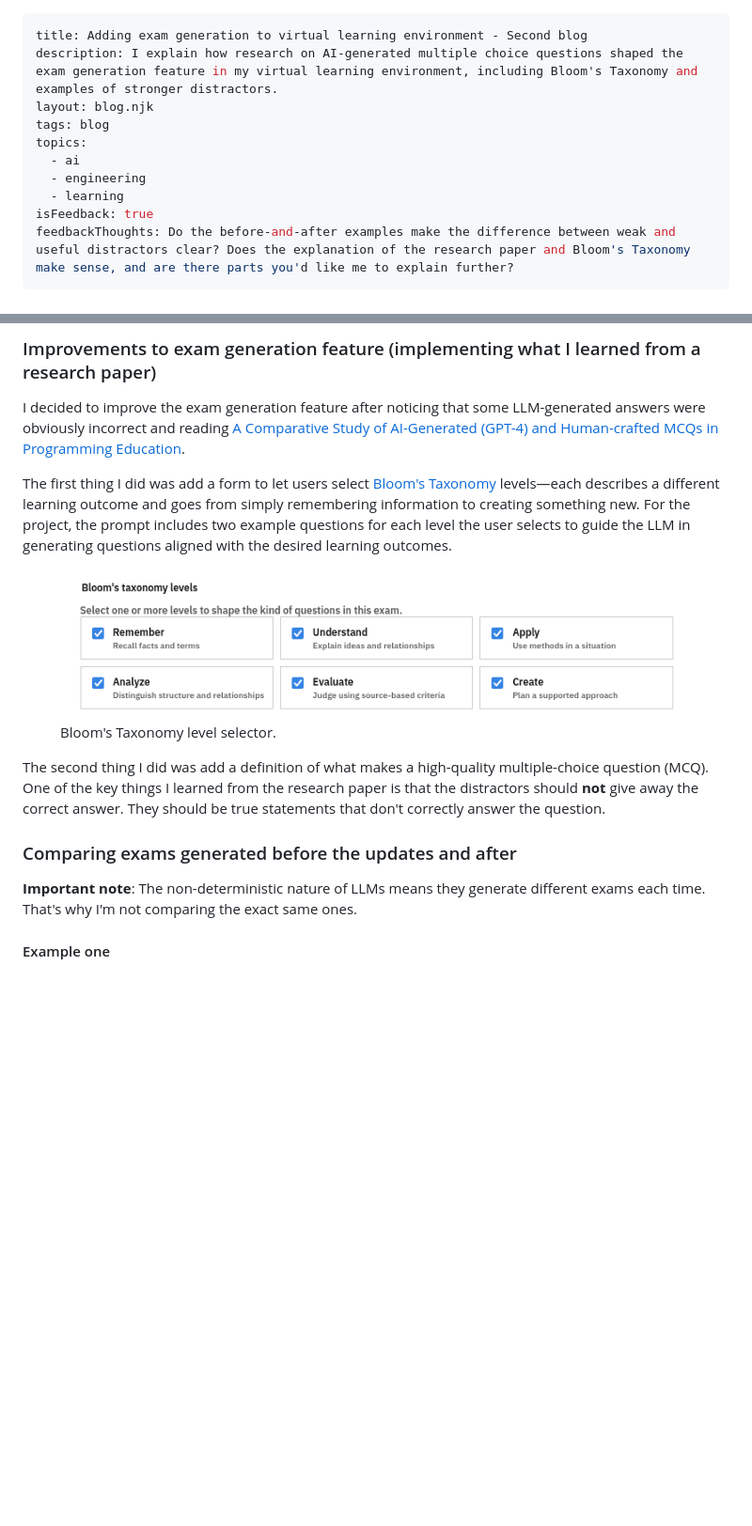
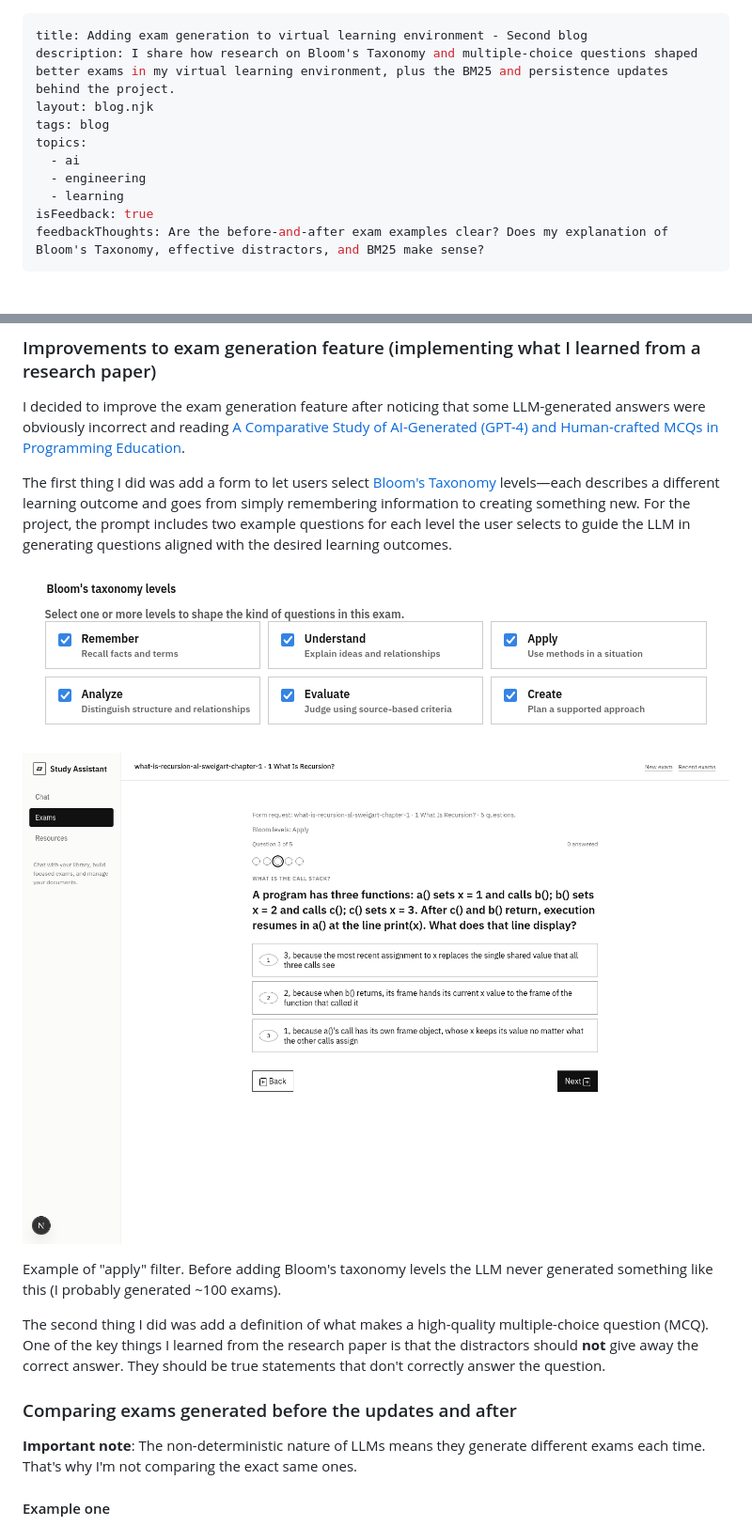
Before and after one commit to noelcodesxo/portfolio, a Markdown page: blogs/9-adding-exam-generation-to-virtual-learning-environment-second-blog.md, 2 parts joined by grey strips. Shown: that part at 94% size. GitHub-like rendering; pictures changed too: images/9/apply-level-recursion-question.png (added); blank space fills up the shorter version.

Commit message:
Update exam generation blog from Draft 2

```diff
--- a/blogs/9-adding-exam-generation-to-virtual-learning-environment-second-blog.md
+++ b/blogs/9-adding-exam-generation-to-virtual-learning-environment-second-blog.md
@@ -1,6 +1,6 @@
 ---
 title: Adding exam generation to virtual learning environment - Second blog
-description: I explain how research on AI-generated multiple choice questions shaped the exam generation feature in my virtual learning environment, including Bloom's Taxonomy and examples of stronger distractors.
+description: I share how research on Bloom's Taxonomy and multiple-choice questions shaped better exams in my virtual learning environment, plus the BM25 and persistence updates behind the project.
 layout: blog.njk
 tags: blog
 topics:
@@ -8,7 +8,7 @@ topics:
   - engineering
   - learning
 isFeedback: true
-feedbackThoughts: Do the before-and-after examples make the difference between weak and useful distractors clear? Does the explanation of the research paper and Bloom's Taxonomy make sense, and are there parts you'd like me to explain further?
+feedbackThoughts: Are the before-and-after exam examples clear? Does my explanation of Bloom's Taxonomy, effective distractors, and BM25 make sense?
 ---
 
 # Adding exam generation to virtual learning environment - Second blog
@@ -44,16 +41,17 @@ I decided to improve the exam generation feature after noticing that some LLM-ge
 
 The first thing I did was add a form to let users select [Bloom's Taxonomy](https://www.valamis.com/hub/blooms-taxonomy) levels—each describes a different learning outcome and goes from simply remembering information to creating something new. For the project, the prompt includes two example questions for each level the user selects to guide the LLM in generating questions aligned with the desired learning outcomes.
 
-<figure>
-  <img src="/images/9/bloom-taxonomy-levels.png" alt="Bloom's Taxonomy level selector showing remember, understand, apply, analyze, evaluate, and create.">
-  <figcaption>Bloom's Taxonomy level selector.</figcaption>
-</figure>
+![Bloom's Taxonomy selector with remember, understand, apply, analyze, evaluate, and create selected.](/images/9/bloom-taxonomy-levels.png)
+
+![Apply-level recursion question asks what print(x) shows after nested function calls change x.](/images/9/apply-level-recursion-question.png)
+
+Example of "apply" filter. Before adding Bloom's taxonomy levels the LLM never generated something like this (I probably generated ~100 exams).
+
 
 The second thing I did was add a definition of what makes a high-quality multiple-choice question (MCQ). One of the key things I learned from the research paper is that the distractors should **not** give away the correct answer. They should be true statements that don't correctly answer the question.
 
 ### Comparing exams generated before the updates and after
 
 **Important note**: The non-deterministic nature of LLMs means they generate different exams each time. That's why I'm not comparing the exact same ones.
-
 #### Example one
 
```
Also changed, not shown: other parts of blogs/9-adding-exam-generation-to-virtual-learning-environment-second-blog.md (+33 -30 lines), images/9/build_exam_form.jpg (deleted), images/9/claude-book-chapter-context.png (deleted).
